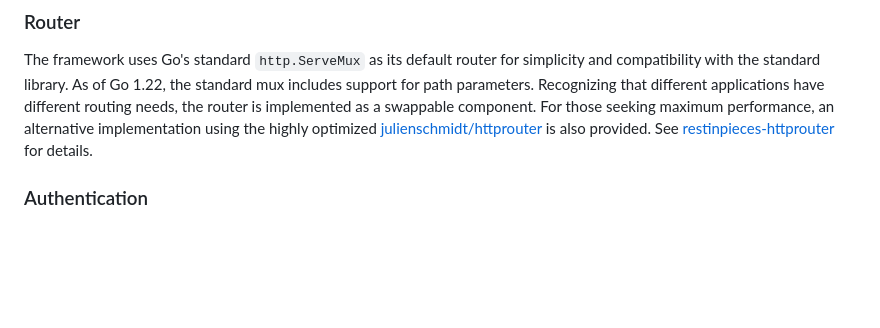
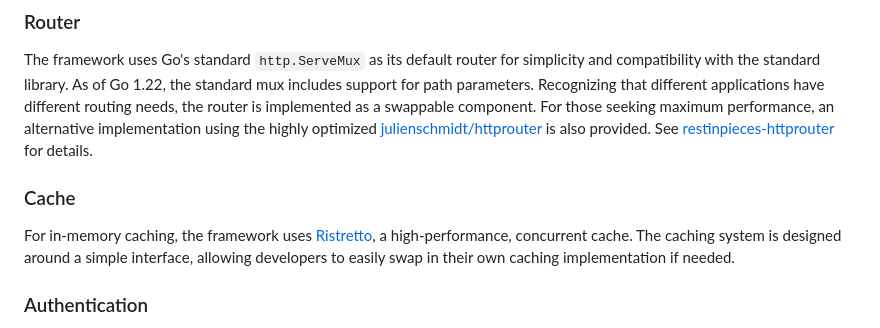
Before and after one commit to caasmo/restinpieces, a Markdown page: README.md, the part around the change. GitHub-like rendering; blank space fills up the shorter version.

Commit message:
docs: Add cache section to README

```diff
--- a/README.md
+++ b/README.md
@@ -63,6 +63,9 @@ The framework defaults to using [zombiezen/go-sqlite](https://github.com/zombiez
 
 ### Router
 The framework uses Go's standard `http.ServeMux` as its default router for simplicity and compatibility with the standard library. As of Go 1.22, the standard mux includes support for path parameters. Recognizing that different applications have different routing needs, the router is implemented as a swappable component. For those seeking maximum performance, an alternative implementation using the highly optimized [julienschmidt/httprouter](https://github.com/julienschmidt/httprouter) is also provided. See [restinpieces-httprouter](https://github.com/caasmo/restinpieces-httprouter) for details.
+
+### Cache
+For in-memory caching, the framework uses [Ristretto](https://github.com/dgraph-io/ristretto), a high-performance, concurrent cache. The caching system is designed around a simple interface, allowing developers to easily swap in their own caching implementation if needed.
 
 ### Authentication
 The framework provides a comprehensive authentication system built around JSON Web Tokens (JWT). Session management is handled via bearer tokens sent in the `Authorization` header. A key security feature is the use of dynamic JWT signing keys, which are derived from a combination of user-specific credentials (email and password hash) and a global server secret. This ensures that a token's signature is invalidated if a user's password changes.
```
